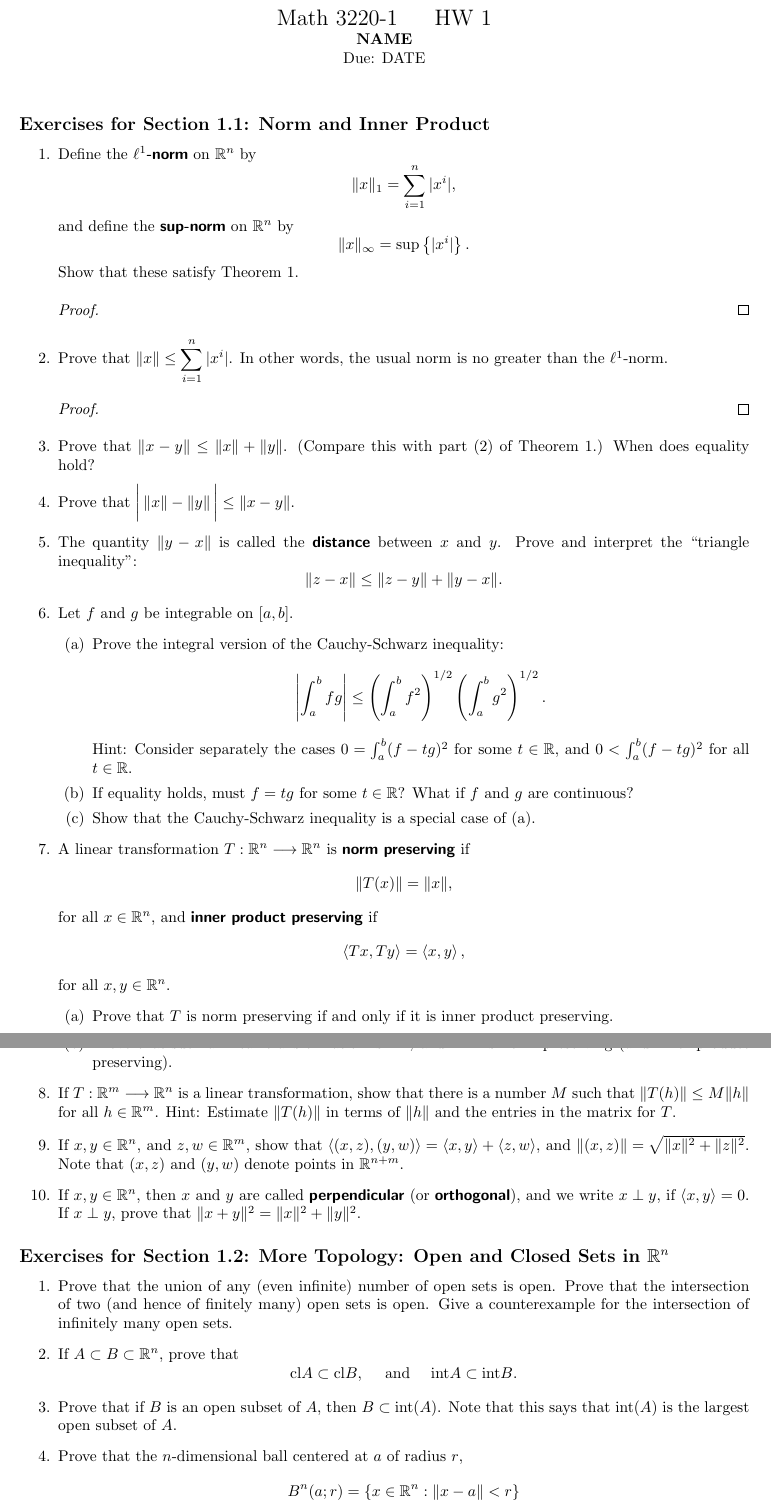
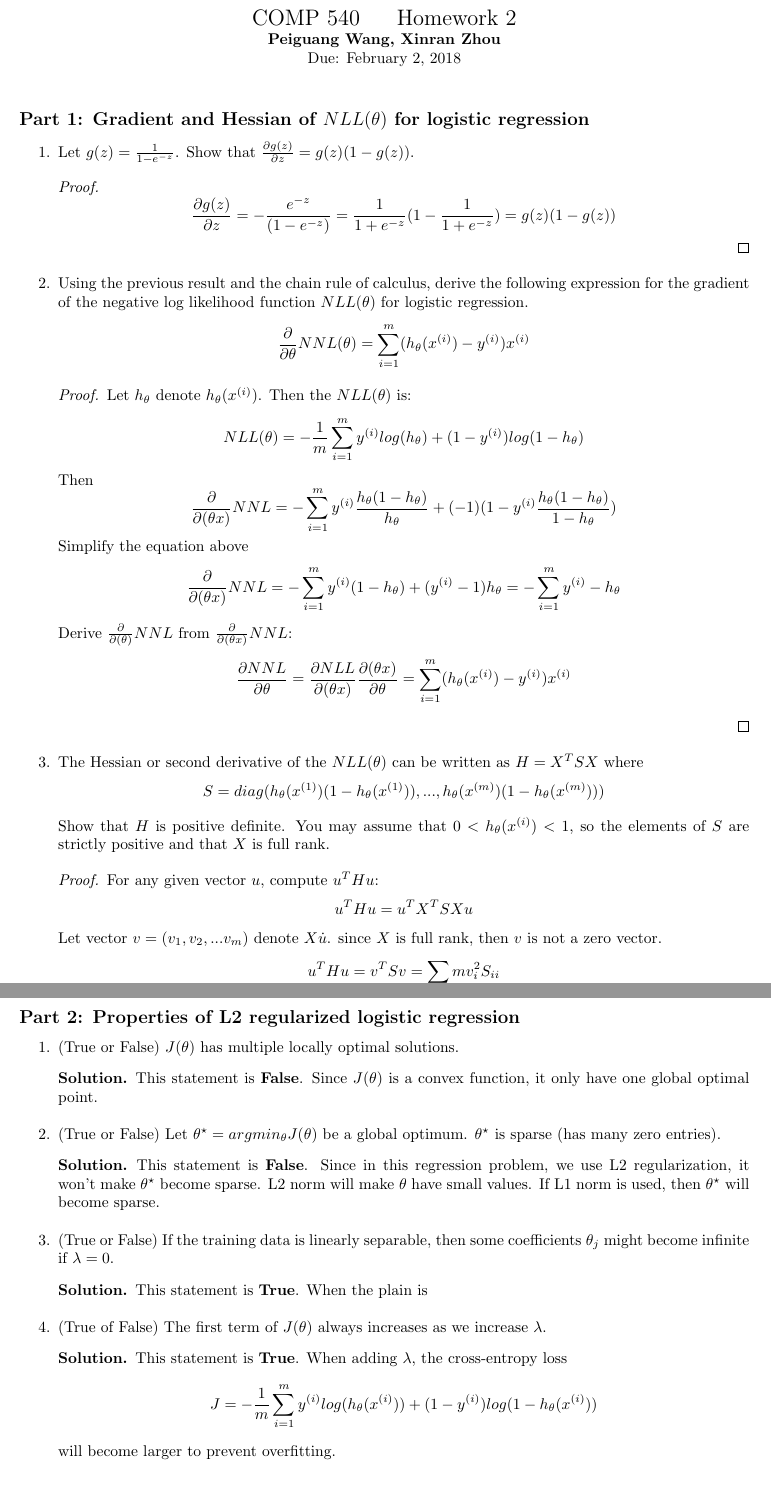
Before and after one commit to Hikaru518/statistical_ML, a LaTeX book (proj2/writeup/hw2.tex): two parts of pages 1 and 2 of 2, joined at a grey line, cut at the place of the change, the shorter picture padded with empty space. Compiled offline with pdfLaTeX.

Commit message:
Add proof for the writeup

```diff
--- a/proj2/writeup/hw2.tex
+++ b/proj2/writeup/hw2.tex
@@ -74,93 +74,54 @@
 
 
 \begin{center}
-{\Large Math 3220-1 \hspace{0.5cm} HW 1}\\
-\textbf{NAME}\\ %You should put your name here
-Due: DATE %You should write the date here.
+{\Large COMP 540 \hspace{0.5cm} Homework 2}\\
+\textbf{Peiguang Wang, Xinran Zhou}\\ %You should put your name here
+Due: February 2, 2018 %You should write the date here.
 \end{center}
 
 \vspace{0.2 cm}
 
-
-\subsection*{Exercises for Section 1.1: Norm and Inner Product}
-
+\subsection*{Part 1: Gradient and Hessian of $NLL(\theta)$ for logistic regression}
 \begin{enumerate}
-\item\label{norms}
-Define the \textdf{$\ell^1$-norm} on $\R^n$ by
-	$$\|x\|_1 = \sum_{i=1}^n |x^i|,$$
-	and define the \textdf{sup-norm} on $\R^n$ by
-	$$\|x\|_\infty = \sup\left\{|x^i|\right\}.$$
-	Show that these satisfy Theorem~1.
+	\item
+	Let $g(z)=\frac{1}{1-e^{-z}}$. Show that $\frac{\partial g(z)}{\partial z}=g(z)(1-g(z)).$
 	\begin{proof}
-	% WRITE YOUR PROOF HERE.
+		$$\frac{\partial g(z)}{\partial z} = -\frac{e^{-z}}{(1-e^{-z})} = \frac{1}{1+e^{-z}} (1 - \frac{1}{1+e^{-z}}) = g(z)(1-g(z))$$
 	\end{proof}
 
-\item	Prove that $\ds \|x\|\leq \sum_{i=1}^n |x^i|$.  In other words, the usual norm is no greater than the $\ell^1$-norm.
+	\item
+	Using the previous result and the chain rule of calculus, derive the following expression for the gradient of the negative log likelihood function $NLL(\theta)$ for logistic
+	regression.
+	$$\frac{\partial }{\partial \theta} NNL(\theta)=\sum_{i = 1}^{m}(h_{\theta}(x^{(i)}) - y^{(i)})x^{(i)}$$
+
 	\begin{proof}
-	% WRITE YOUR PROOF HERE.
+		Let $h_{\theta}$ denote $h_{\theta}(x^{(i)})$. Then the $NLL(\theta)$ is:
+		$$NLL(\theta) = - \frac{1}{m} \sum_{i = 1}^{m} y^{(i)} log(h_{\theta}) + (1-y^{(i)})log(1-h_{\theta})$$
+		Then
+		$$\frac{\partial }{\partial (\theta x) } NNL= - \sum_{i = 1}^{m} y^{(i)} \frac{h_{\theta}(1 - h_{\theta})}{h_{\theta}} + (-1)(1 - y^{(i)} \frac{h_{\theta}(1 - h_{\theta})}{1 - h_{\theta}})$$
+		Simplify the equation above
+		$$\frac{\partial }{\partial (\theta x) } NNL= - \sum_{i = 1}^{m} y^{(i)} (1 - h_{\theta}) + (y^{(i)} - 1) h_{\theta} = -\sum_{i = 1}^{m} y^{(i)} - h_{\theta}$$
+		Derive $\frac{\partial }{\partial (\theta) } NNL $ from $\frac{\partial }{\partial (\theta x) } NNL $:
+		$$\frac{\partial NNL }{\partial \theta } = \frac{\partial NLL }{\partial (\theta x) } \frac{\partial (\theta x)}{\partial \theta } = \sum_{i = 1}^{m}(h_{\theta}(x^{(i)}) - y^{(i)})x^{(i)}$$
+
 	\end{proof}
 
-\item	Prove that $\|x-y\| \leq \|x\| + \|y\|$.  (Compare this with part (2) of
-	Theorem~1.)  When does equality hold?
+	\item
+	The Hessian or second derivative of the $NLL(\theta)$ can be written as $H=X^{T}SX$ where
+	$$S=diag(h_{\theta}(x^{(1)})(1-h_{\theta}(x^{(1)})),...,h_{\theta}(x^{(m)})(1-h_{\theta}(x^{(m)})))$$
 
-\item	Prove that $\ds \bigg| \, \|x\|-\|y\| \, \bigg| \leq \|x-y\|$.
+	Show that $H$ is positive definite. You may assume that $0 < h_{\theta}(x^{(i)}) < 1$, so the elements of $S$ are strictly positive and that $X$ is full rank.
 
-\item	The quantity $\|y-x\|$ is called the \textdf{distance} between $x$ and
-$y$.  Prove and interpret the ``triangle inequality'':
-$$\|z-x\| \leq \|z-y\| + \|y-x\|.$$
-
-\item\label{caushw}	Let $f$ and $g$ be integrable on $[a,b]$.
-\begin{enumerate}
-	\item	Prove the integral version of the Cauchy-Schwarz inequality:
-	$$\left|\int_a^b fg\right| \leq \left(\int_a^b
-	f^2\right)^{1/2}\left(\int_a^b g^2\right)^{1/2}.$$
-	Hint:  Consider separately the cases $0 = \int_a^b(f-t g)^2$ for
-	some $t\in\R$, and $0<\int_a^b(f-t g)^2$ for all
-	$t\in\R$.
-	\item	If equality holds, must $f=t g$ for some $t\in\R$?
-	What if $f$ and $g$ are continuous?
-	\item	Show that the Cauchy-Schwarz inequality is a special case of
-	(a).
+	\begin{proof}
+		For any given vector $u$, compute $u^THu$:
+		$$u^THu = u^TX^TSXu $$
+		Let vector $v = (v_1, v_2,...v_m)$ denote $X\dot u$. since $X$ is full rank, then $v$ is not a zero vector.
+		$$u^THu = v^TSv = \sum_{i=1}{m} v_i^2S_{ii}$$
+		Since the elements of $S$ are strictly positive, then $u^THu > 0$. So $H$ is positive definite.
+	\end{proof}
 
 \end{enumerate}
 
-\item	A linear transformation $T:\R^n\lra\R^n$ is \textdf{norm preserving} if
-$$\|T(x)\|=\|x\|,$$ for all $x\in\R^n$, and \textdf{inner product preserving} if
-$$\ip{Tx}{Ty} = \ip xy,$$ for all $x,y\in\R^n$.
+\subsection*{Part 2: Properties of L2 regularized logistic regression }
 \begin{enumerate}
-	\item	Prove that $T$  is norm preserving if and only if it is inner
-	product preserving.
-
-	\item	Prove that such a linear transformation is 1-1, and $T^{-1}$ is
-	norm preserving (and inner product preserving).
-\end{enumerate}
-
-\item\label{bddlin}	If $T:\R^m\lra\R^n$ is a linear transformation, show that there is a
-number $M$ such that $\|T(h)\|\leq M\|h\|$ for all $h\in\R^m$.  Hint: Estimate
-$\|T(h)\|$ in terms of $\|h\|$ and the entries in the matrix for $T$.
-
-\item	If $x,y\in\R^n$, and $z,w\in\R^m$, show that $\ds\ip{(x,z)}{(y,w)} = \ip xy
-+ \ip zw$, and $\ds\|(x,z)\| = \sqrt{\|x\|^2 + \|z\|^2}$.  Note that $(x,z)$ and
-$(y,w)$ denote points in $\R^{n+m}$.
-
-\item	If $x,y\in\R^n$, then $x$ and $y$ are called \textdf{perpendicular} (or
-\textdf{orthogonal}), and we write $x\perp y$, if $\ip xy = 0$.  If $x\perp y$,
-prove that $\|x+y\|^2 = \|x\|^2 + \|y\|^2$.
-
-\end{enumerate}
-
-
-\subsection*{Exercises for Section~1.2: More Topology: Open and Closed Sets in
-$\R^n$}
-\begin{enumerate}
-\item\label{topology}	Prove that the union of any (even infinite) number of open sets is open.
- Prove that the intersection of two (and hence of finitely many) open sets is
- open.  Give a counterexample for the intersection of infinitely many open sets.
-
-\item\label{clAB}If $A\subset B\subset\R^n$, prove that
-	$$\cl{A}\subset\cl{B},\quad\mbox{ and }\quad\inter{A}\subset\inter{B}.$$
-
-\item	Prove that if $B$ is an open subset of $A$, then $B\subset \inter(A)$.  Note that this says that $\inter(A)$ is the largest open subset of $A$.
-
-\item	\label{openset}Prove that the $n$-dimensional ball centered at $a$ of radius $r$,
-	$$\ds B^n(a;r) = \left\{x\in\R^n:\|x-a\|< r\right\}$$ is open.
+	\item (True or False) $J(\theta)$ has multiple locally optimal solutions.
@@ -172,5 +128,13 @@ $\R^n$}
 	\begin{soln}
-	% Put your answers here.
+		This statement is \textbf{False}. Since $J(\theta)$ is a convex function, it only have one global optimal point.
 	\end{soln}
 
+	\item (True or False) Let $\theta^{\star} = argmin_{\theta}J(\theta)$ be a global optimum. $\theta^{\star}$ is sparse (has many zero entries).
+	\begin{soln}
+		This statement is \textbf{False}. Since in this regression problem, we use L2 regularization, it won't make $\theta^{\star}$ become sparse. L2 norm will make $\theta$ have small values. If L1 norm is used, then $\theta^{\star}$ will become sparse.
+	\end{soln}
 
+	\item (True or False) If the training data is linearly separable, then some coefficients $\theta_j$ might become infinite if $\lambda = 0$.
+	\begin{soln}
+		This statement is \textbf{True}. When the plain is
+	\end{soln}
@@ -180 +141,2 @@ $\bd A = [0,1] - A$.
 
+	\item (True of False) The first term of $J(\theta)$ always increases as we increase $\lambda$.
@@ -186,10 +143,9 @@ What shapes are they?
 	\begin{soln}
-	% Put your figure and your write-up here.  See the website on how to
-	% add a figure.
+		This statement is \textbf{True}. When adding $\lambda$, the cross-entropy loss
+		$$J = - \frac{1}{m} \sum_{i = 1}^{m} y^{(i)} log(h_{\theta}(x^{(i)})) + (1-y^{(i)})log(1-h_{\theta}(x^{(i)}))$$
+		will become larger to prevent overfitting.
 	\end{soln}
 
 \end{enumerate}
 
-
-
 \end{document}
```
Also changed, not shown: proj2/writeup/hw2.pdf (added), proj2/writeup/hw2.tex (13 more changed lines), 3 other files. Lines whose indentation alone changed are shown as unchanged.
